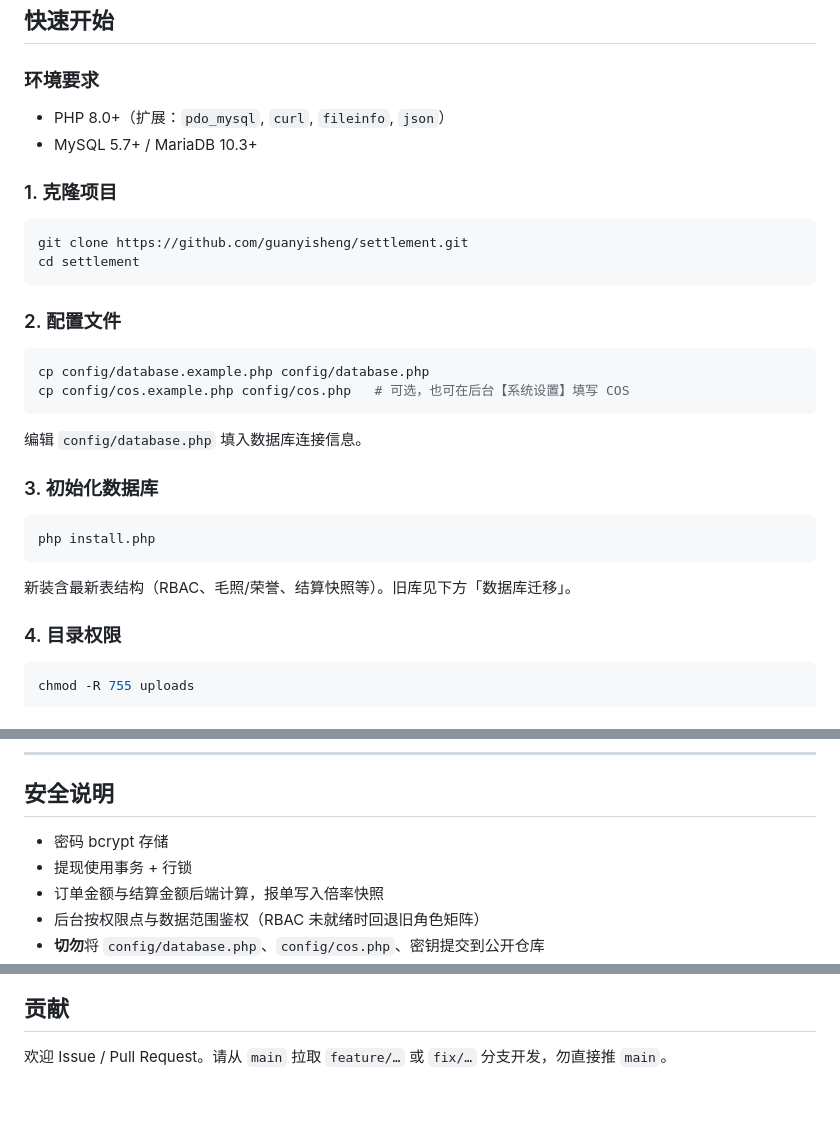
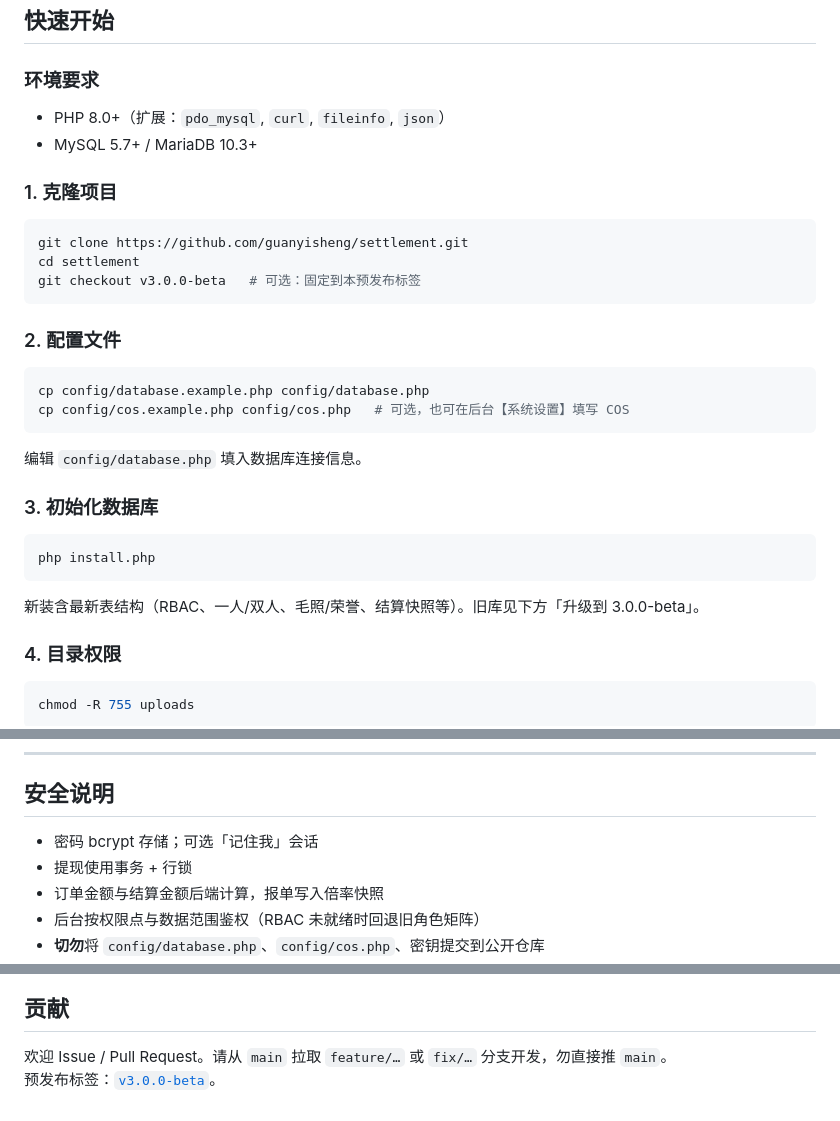
Before and after one commit to guanyisheng/settlement, a Markdown page: README.md, 3 parts joined by grey strips. GitHub-like rendering.

````diff
--- a/README.md
+++ b/README.md
@@ -59,6 +87,7 @@
 ## 快速开始
 
 ### 环境要求
+
 - PHP 8.0+（扩展：`pdo_mysql`, `curl`, `fileinfo`, `json`）
 - MySQL 5.7+ / MariaDB 10.3+
 
@@ -67,6 +96,7 @@
 ```bash
 git clone https://github.com/guanyisheng/settlement.git
 cd settlement
+git checkout v3.0.0-beta   # 可选：固定到本预发布标签
 ```
 
 ### 2. 配置文件
@@ -84,7 +114,7 @@ cp config/cos.example.php config/cos.php   # 可选，也可在后台【系统
 php install.php
 ```
 
-新装含最新表结构（RBAC、毛照/荣誉、结算快照等）。旧库见下方「数据库迁移」。
+新装含最新表结构（RBAC、一人/双人、毛照/荣誉、结算快照等）。旧库见下方「升级到 3.0.0-beta」。
 
 ### 4. 目录权限
 
@@ -212,7 +262,7 @@ php scripts/cos_diagnose.php
 
 ## 安全说明
 
-- 密码 bcrypt 存储
+- 密码 bcrypt 存储；可选「记住我」会话
 - 提现使用事务 + 行锁
 - 订单金额与结算金额后端计算，报单写入倍率快照
 - 后台按权限点与数据范围鉴权（RBAC 未就绪时回退旧角色矩阵）
@@ -231,3 +281,4 @@ php scripts/cos_diagnose.php
 ## 贡献
 
 欢迎 Issue / Pull Request。请从 `main` 拉取 `feature/…` 或 `fix/…` 分支开发，勿直接推 `main`。
+预发布标签：[`v3.0.0-beta`](https://github.com/guanyisheng/settlement/releases/tag/v3.0.0-beta)。
````
Also changed, not shown: other parts of README.md (+79 -31 lines).
